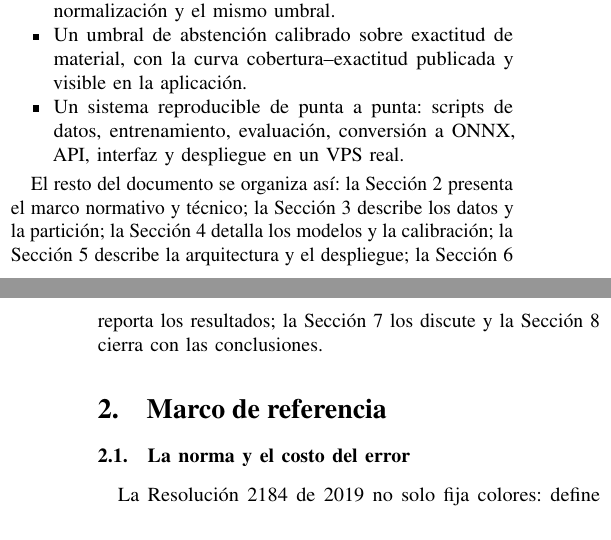
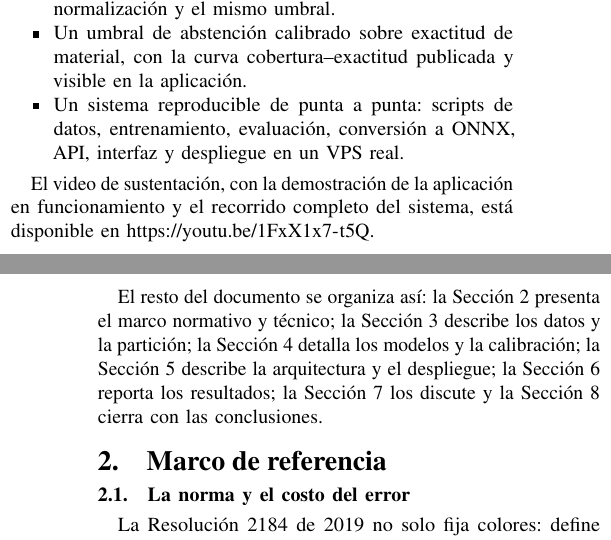
Before and after one commit to ariel-david-collab/residuos-2184, a LaTeX paper (informe/informe.tex): two parts of the columns of pages 1 and 2 of 13, joined at a grey line, cut so that both start at the same text. Compiled offline with pdfLaTeX.

Commit message:
docs(informe): enlace al video de sustentacion y label duplicado

```diff
--- a/informe/informe.tex
+++ b/informe/informe.tex
@@ -120,6 +120,10 @@ curva cobertura--exactitud publicada y visible en la aplicaci\'on.
 \item Un sistema reproducible de punta a punta: scripts de datos, entrenamiento,
 evaluaci\'on, conversi\'on a ONNX, API, interfaz y despliegue en un VPS real.
 \end{itemize}
+
+El video de sustentaci\'on, con la demostraci\'on de la aplicaci\'on en
+funcionamiento y el recorrido completo del sistema, est\'a disponible en
+\url{https://youtu.be/1FxX1x7-t5Q}.
 
 El resto del documento se organiza as\'i: la Secci\'on~\ref{sec:marco} presenta
 el marco normativo y t\'ecnico; la Secci\'on~\ref{sec:datos} describe los datos y
```
Also changed, not shown: informe/informe.tex (1 more changed lines), 1 other file.
